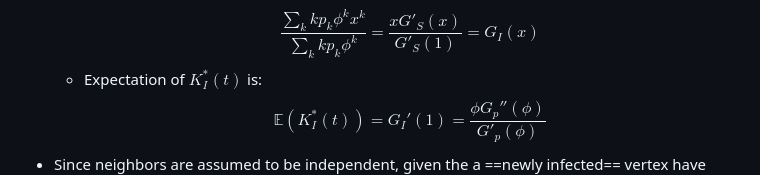
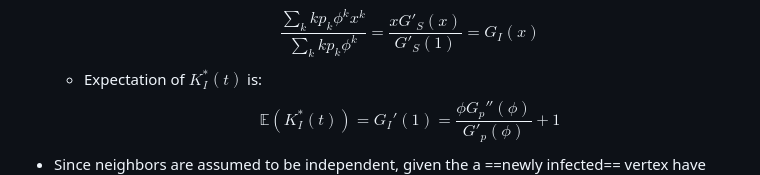
Before and after one commit to dushoff/phenHet, a Markdown page: JR_NegBinom_Result.md, the part around the change. GitHub-like rendering.

```diff
--- a/JR_NegBinom_Result.md
+++ b/JR_NegBinom_Result.md
@@ -231,7 +231,7 @@ To derive $X_t$
 - $K_I^*(t)$ is the random variable of degree of a newly infective vertex at time $t$
 	- Corresponding PGF of $K_I^*(t)$ is $$\frac{\sum_k k p_k\phi^kx^k}{\sum_k k p_k\phi^k}=\frac{xG'_S(x)}{G
 	'_S(1)}=G_I(x)$$
-	- Expectation of $K_I^*(t)$ is:$$\mathbb{E}(K_I^*(t))=G_I'(1)=\frac{\phi G_p''(\phi)}{G'_p(\phi)}$$
+	- Expectation of $K_I^*(t)$ is:$$\mathbb{E}(K_I^*(t))=G_I'(1)=\frac{\phi G_p''(\phi)}{G'_p(\phi)}+1$$
 - Since neighbors are assumed to be independent, given the a ==newly infected== vertex have degree $K_I^*(t)$, the number $X_t$ of new infective vertices infected by this vertex is distributed as a Binomial($n=K_I^*(t)-1,\mu$).
 	- $n=K_I^*(t)-1$ is because we know for any infective vertex, it can no longer infect its infector.
 	- [RomanescuEtAL(2023)](https://doi.org/10.1016/j.epidem.2023.100708) claim that $\mu= \frac{\beta}{\beta+\gamma} S(t)$ where $\frac{\beta}{\beta+\gamma}$ is the per-edge infection probability/transmissibility and on average, only a fraction $S(t)$ of its contacts will still be susceptible.
```
Also changed, not shown: R_c-SignIssue.md (+1 -1 lines), docs/pix/HighGamma.png (added), docs/pix/Rc_sims_detal10.png (added), docs/pix/Rc_theta_delta10.png (added), docs/pix/Rnd-20rd-delta5.png (added), docs/pix/SimRc-20rd-delta5.png (added), 3 other files.
